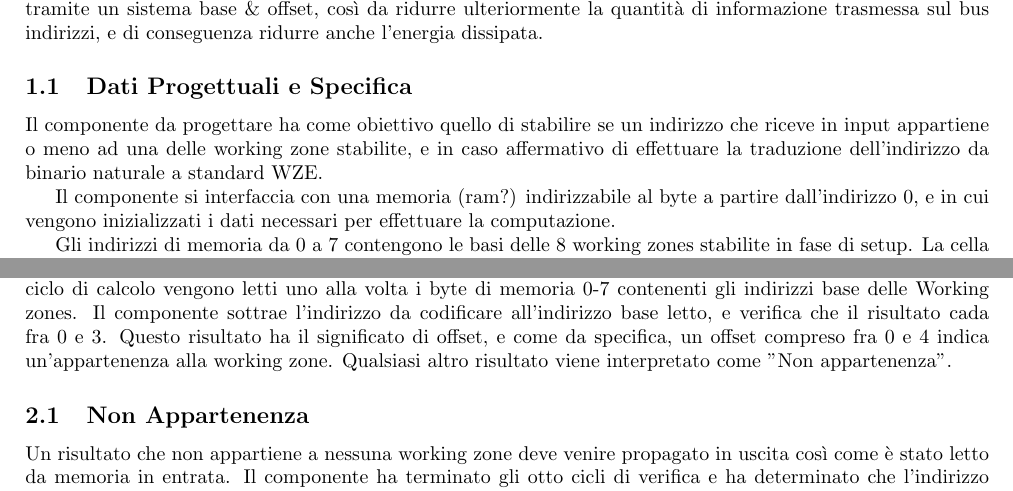
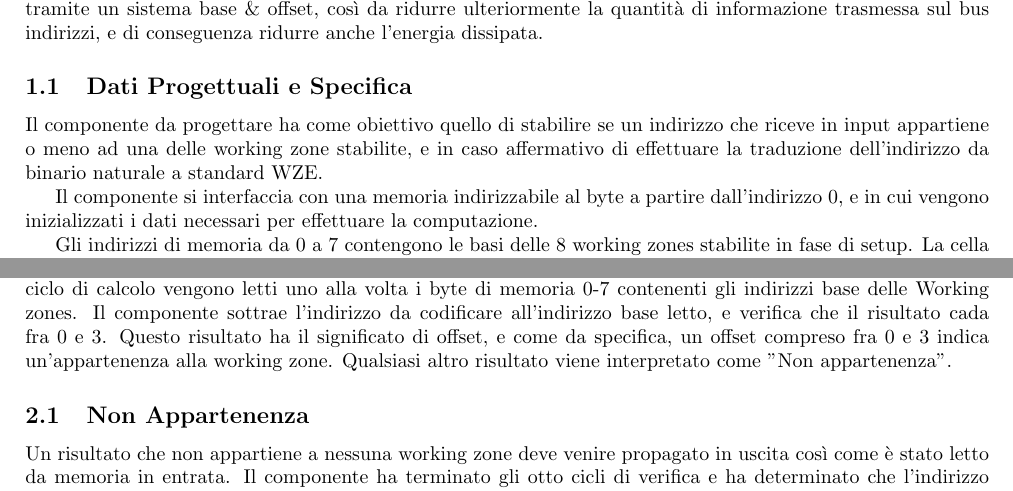
Before and after one commit to peppelischio/RL_Project, a LaTeX document (Documentazione.tex): two parts of page 2 of 4, joined at a grey line, cut so that both start at the same text. Compiled offline with pdfLaTeX.

Commit message:
Update Documentazione.tex
:angel:

```diff
--- a/Documentazione.tex
+++ b/Documentazione.tex
@@ -50,7 +50,7 @@ Sia dato un generico sistema composto da un processore e una memoria esterna al
 
 Il componente da progettare ha come obiettivo quello di stabilire se un indirizzo che riceve in input appartiene o meno ad una delle working zone stabilite, e in caso affermativo di effettuare la traduzione dell'indirizzo da binario naturale a standard WZE.
 
-Il componente si interfaccia con una memoria (ram?) indirizzabile al byte a partire dall'indirizzo 0, e in cui vengono inizializzati i dati necessari per effettuare la computazione.
+Il componente si interfaccia con una memoria indirizzabile al byte a partire dall'indirizzo 0, e in cui vengono inizializzati i dati necessari per effettuare la computazione.
 
 Gli indirizzi di memoria da 0 a 7 contengono le basi delle 8 working zones stabilite in fase di setup. La cella di memoria 8 contiene l'indirizzo su cui effettuare analisi e codifica mentre
 
@@ -78,7 +78,7 @@ La struttura input/output del componente in VHDL è stata fornita nelle specific
 
 Il progetto si basa su un algoritmo alquanto semplice.
 
-Dato uno stato iniziale di memoria, per prima cosa viene letto il dato di cui si necessita la codifica dall'indirizzo di memoria numero 8, successivamente il componente entra in un ciclo di calcolo. In questo ciclo di calcolo vengono letti uno alla volta i byte di memoria 0-7 contenenti gli indirizzi base delle Working zones. Il componente sottrae l'indirizzo da codificare all'indirizzo base letto, e verifica che il risultato cada fra 0 e 3. Questo risultato ha il significato di offset, e come da specifica, un offset compreso fra 0 e 4 indica un'appartenenza alla working zone. Qualsiasi altro risultato viene interpretato come "Non appartenenza".
+Dato uno stato iniziale di memoria, per prima cosa viene letto il dato di cui si necessita la codifica dall'indirizzo di memoria numero 8, successivamente il componente entra in un ciclo di calcolo. In questo ciclo di calcolo vengono letti uno alla volta i byte di memoria 0-7 contenenti gli indirizzi base delle Working zones. Il componente sottrae l'indirizzo da codificare all'indirizzo base letto, e verifica che il risultato cada fra 0 e 3. Questo risultato ha il significato di offset, e come da specifica, un offset compreso fra 0 e 3 indica un'appartenenza alla working zone. Qualsiasi altro risultato viene interpretato come "Non appartenenza".
 
 \subsection{Non Appartenenza}
 
```
